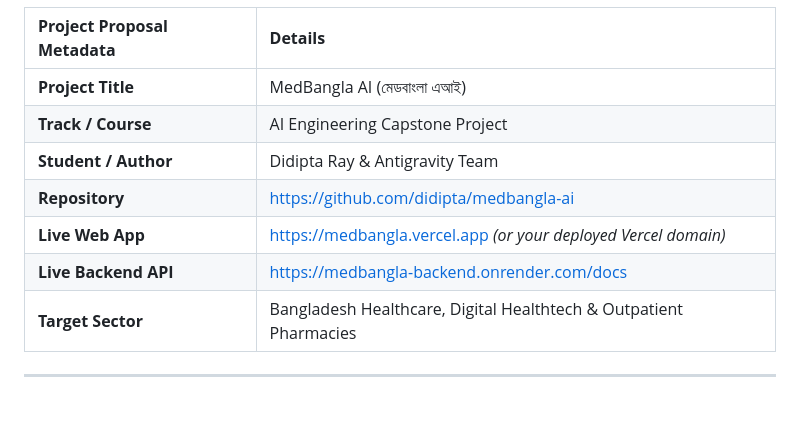
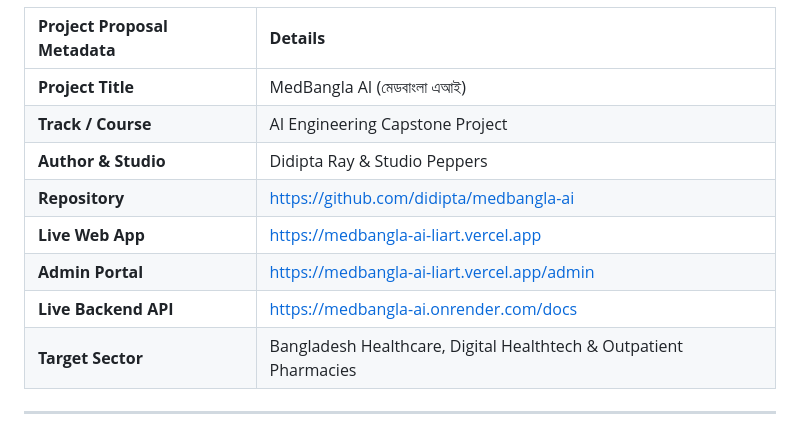
Before and after one commit to didipta/medbangla-ai, a Markdown page: CAPSTONE_PROJECT_PROPOSAL.md, the part around the change. GitHub-like rendering; blank space fills up the shorter version.

```diff
--- a/CAPSTONE_PROJECT_PROPOSAL.md
+++ b/CAPSTONE_PROJECT_PROPOSAL.md
@@ -7,10 +7,11 @@
 | :--- | :--- |
 | **Project Title** | MedBangla AI (মেডবাংলা এআই) |
 | **Track / Course** | AI Engineering Capstone Project |
-| **Student / Author** | Didipta Ray & Antigravity Team |
+| **Author & Studio** | Didipta Ray & Studio Peppers |
 | **Repository** | [https://github.com/didipta/medbangla-ai](https://github.com/didipta/medbangla-ai) |
-| **Live Web App** | [https://medbangla.vercel.app](https://medbangla.vercel.app) *(or your deployed Vercel domain)* |
-| **Live Backend API** | [https://medbangla-backend.onrender.com/docs](https://medbangla-backend.onrender.com/docs) |
+| **Live Web App** | [https://medbangla-ai-liart.vercel.app](https://medbangla-ai-liart.vercel.app/) |
+| **Admin Portal** | [https://medbangla-ai-liart.vercel.app/admin](https://medbangla-ai-liart.vercel.app/admin) |
+| **Live Backend API** | [https://medbangla-ai.onrender.com/docs](https://medbangla-ai.onrender.com/docs) |
 | **Target Sector** | Bangladesh Healthcare, Digital Healthtech & Outpatient Pharmacies |
 
 ---
```
Also changed, not shown: CAPSTONE_FINAL_REPORT.md (+7 -3 lines), README.md (+1 -0 lines).
